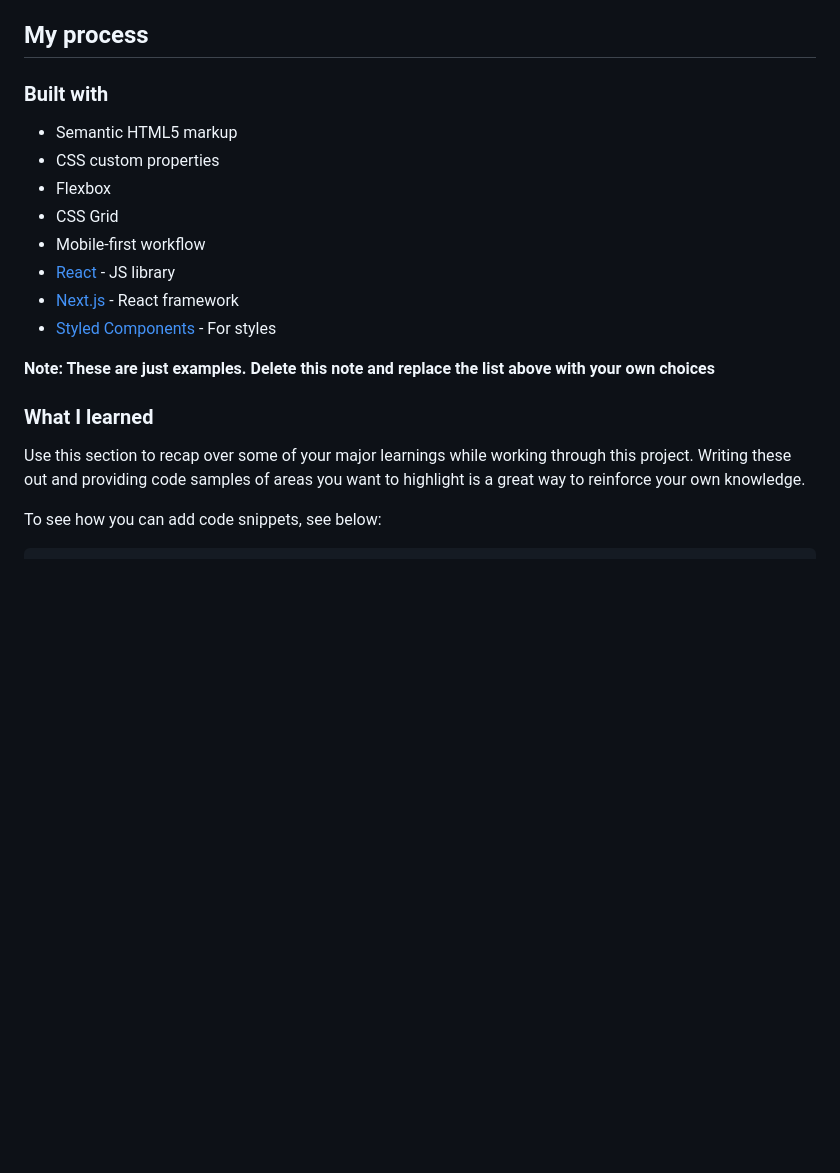
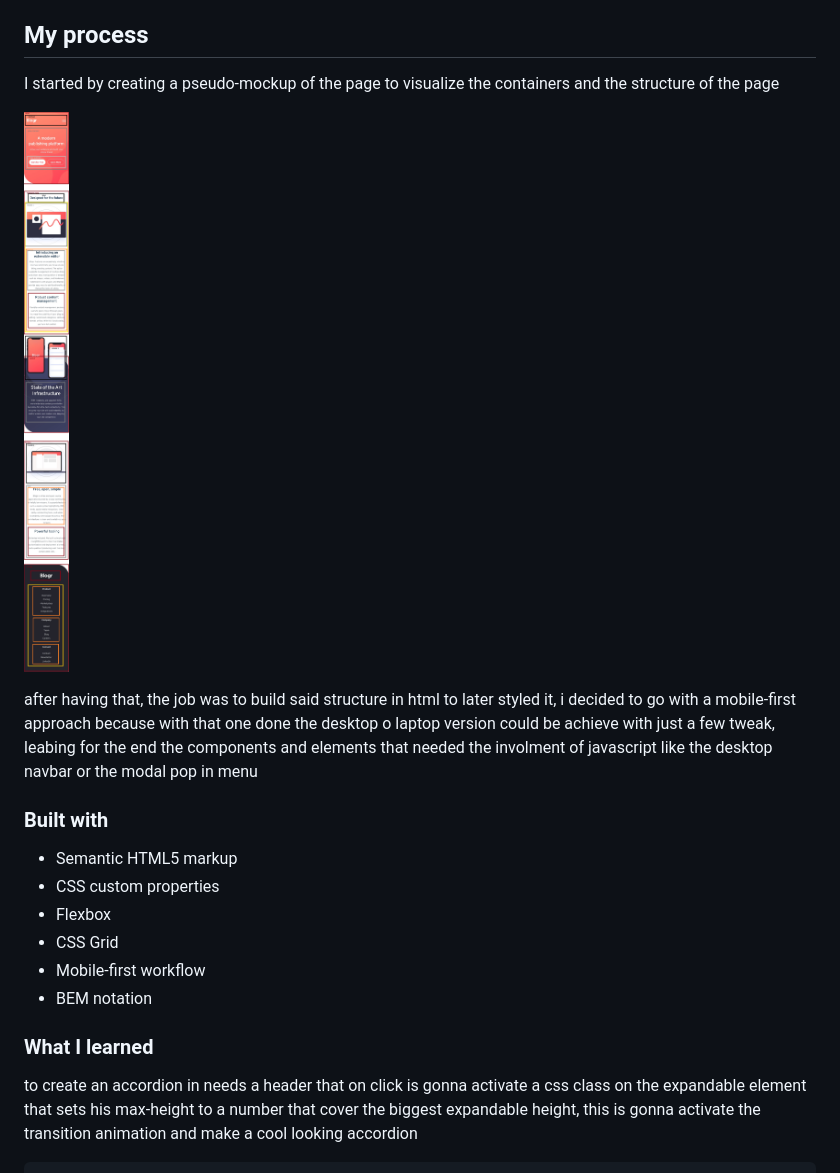
Before and after one commit to Silkiercomet/blog-landing-page, a Markdown page: README-template.md, the part around the change printed below. GitHub-like rendering; blank space fills up the shorter version.

````diff
--- a/README-template.md
+++ b/README-template.md
@@ -46,5 +35,11 @@ Then crop/optimize/edit your image however you like, add it to your project, and
 
 ## My process
+
+I started by creating a pseudo-mockup of the page to visualize the containers and the structure of the page
+
+![the mock up](./mobile-container-mockup.png)
+
+after having that, the job was to build said structure in html to later styled it, i decided to go with a mobile-first approach because with that one done the desktop o laptop version could be achieve with just a few tweak, leabing for the end the components and elements that needed the involment of javascript like the desktop navbar or the modal pop in menu
 
 ### Built with
 
@@ -53,16 +48,10 @@ Then crop/optimize/edit your image however you like, add it to your project, and
 - Flexbox
 - CSS Grid
 - Mobile-first workflow
-- [React](https://reactjs.org/) - JS library
-- [Next.js](https://nextjs.org/) - React framework
-- [Styled Components](https://styled-components.com/) - For styles
-
-**Note: These are just examples. Delete this note and replace the list above with your own choices**
+- BEM notation
 
 ### What I learned
 
-Use this section to recap over some of your major learnings while working through this project. Writing these out and providing code samples of areas you want to highlight is a great way to reinforce your own knowledge.
-
-To see how you can add code snippets, see below:
+to create an accordion in needs a header that on click is gonna activate a css class on the expandable element that sets his max-height to a number that cover the biggest expandable height, this is gonna activate the transition animation and make a cool looking accordion
 
 ```html
````
Also changed, not shown: other parts of README-template.md (+58 -43 lines), screenshot.png (added), 4 other files.
